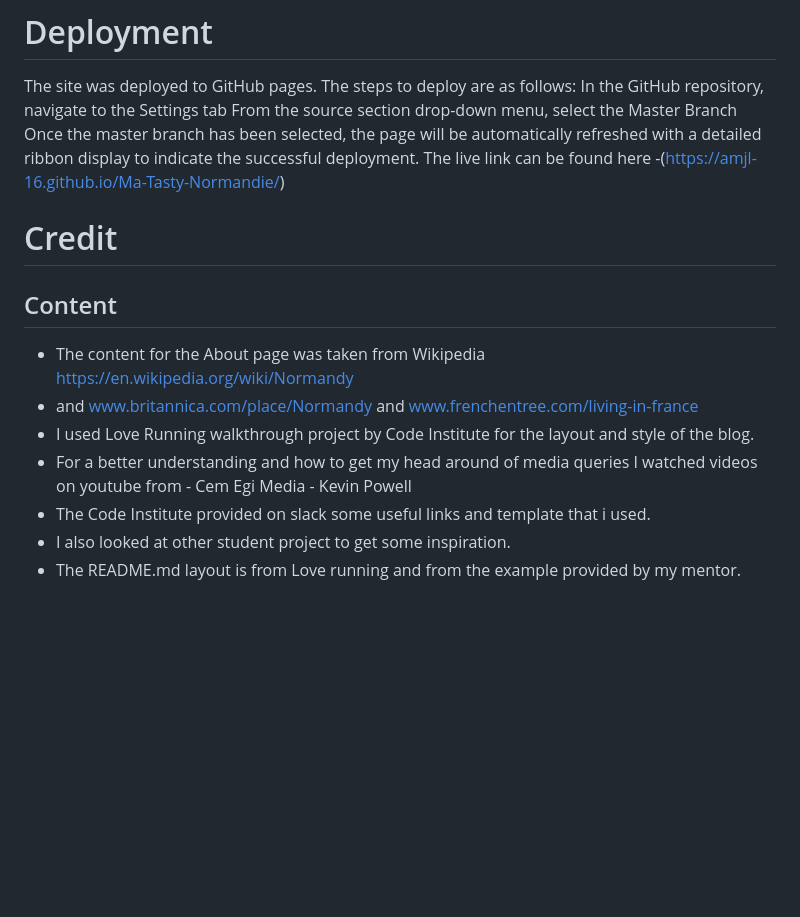
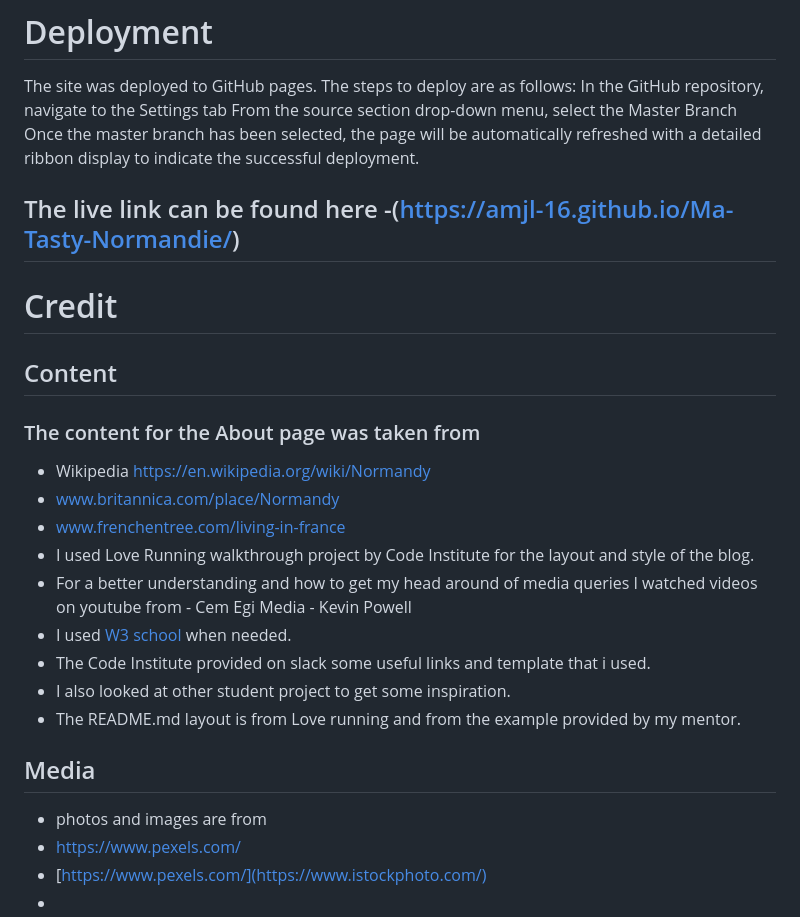
Before and after one commit to AMJL-16/CLI-2, a Markdown page: README.md, the part around the change printed below. GitHub-like rendering; blank space fills up the shorter version.

```diff
--- a/README.md
+++ b/README.md
@@ -86,16 +87,25 @@ The site was deployed to GitHub pages. The steps to deploy are as follows:
 In the GitHub repository, navigate to the Settings tab
 From the source section drop-down menu, select the Master Branch
 Once the master branch has been selected, the page will be automatically refreshed with a detailed ribbon display to indicate the successful deployment.
-The live link can be found here -(https://amjl-16.github.io/Ma-Tasty-Normandie/)
+## The live link can be found here -(https://amjl-16.github.io/Ma-Tasty-Normandie/)
 
 # Credit
 ## Content
-- The content for the About page was taken from Wikipedia https://en.wikipedia.org/wiki/Normandy
-- and  www.britannica.com/place/Normandy and www.frenchentree.com/living-in-france
+### The content for the About page was taken from
+- Wikipedia https://en.wikipedia.org/wiki/Normandy
+- www.britannica.com/place/Normandy
+- www.frenchentree.com/living-in-france
 - I used Love Running walkthrough project by Code Institute for the layout and style of the blog.
 - For a better understanding and how to get my head around of media queries I watched videos on youtube from
       - Cem Egi Media
       - Kevin Powell
+- I used [W3 school ](https://www.w3schools.com/) when needed.
 - The Code Institute provided on slack some useful links and template that i used.
 - I also looked at other student project to get some inspiration.
 - The README.md layout is from Love running and from the example provided by my mentor.
+
+## Media
+- photos and images are from
+- https://www.pexels.com/
+- [https://www.pexels.com/](https://www.istockphoto.com/)
+-
```
Also changed, not shown: other parts of README.md (+2 -1 lines).
